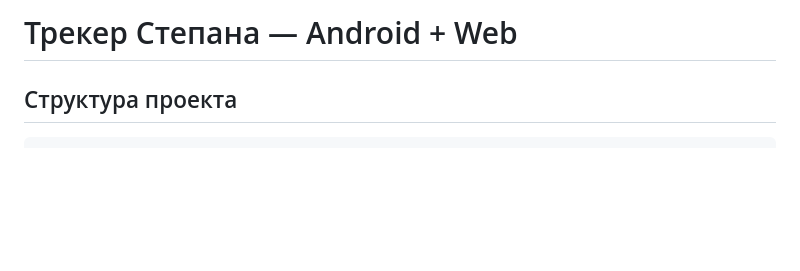
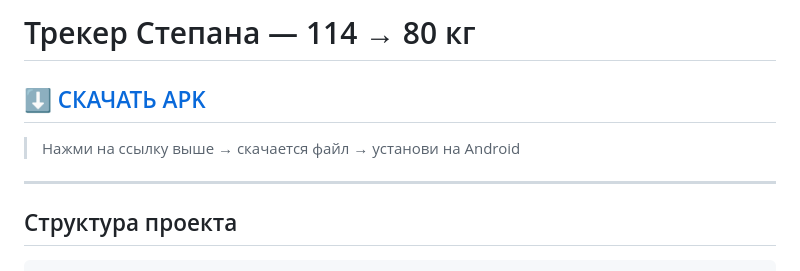
Before and after one commit to Efimo/tracker, a Markdown page: README.md, the part around the change. Drawn GitHub-style; blank space fills up the shorter version.

Commit message:
Add APK download link to README

```diff
--- a/README.md
+++ b/README.md
@@ -1,4 +1,10 @@
-# Трекер Степана — Android + Web
+# Трекер Степана — 114 → 80 кг
+
+## [⬇️ СКАЧАТЬ APK](https://raw.githubusercontent.com/Efimo/tracker/main/StepanTracker.apk)
+
+> Нажми на ссылку выше → скачается файл → установи на Android
+
+---
 
 ## Структура проекта
 
```
